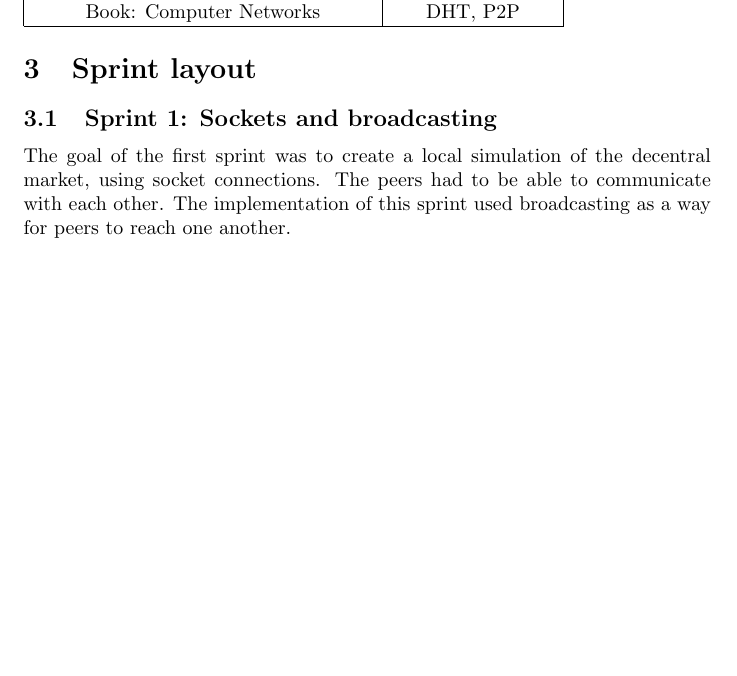
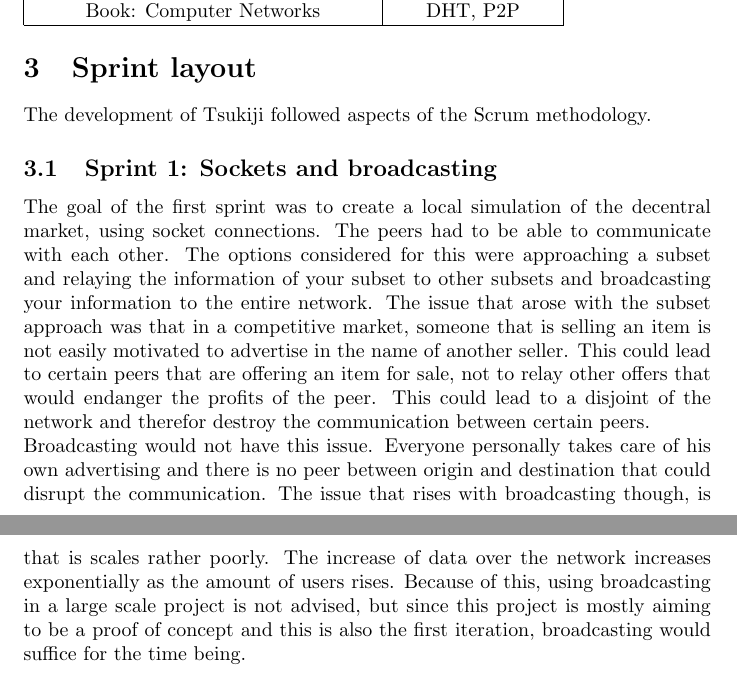
Before and after one commit to Tribler/decentral-market, a LaTeX paper (Docs/tex/Process Report.tex): part of the page before the commit and two parts of pages 1 and 2 of 2 after it, the two joined at a grey line, cut so that both start at the same text, the shorter picture padded with empty space. Compiled offline with pdfLaTeX.

Commit message:
First sprint documented

```diff
--- a/Docs/tex/Process Report.tex
+++ b/Docs/tex/Process Report.tex
@@ -29,6 +29,9 @@
  \hline
 \end{tabular}
 \section{Sprint layout}
+The development of Tsukiji followed aspects of the Scrum methodology.
 \subsection{Sprint 1: Sockets and broadcasting}
-The goal of the first sprint was to create a local simulation of the decentral market, using socket connections. The peers had to be able to communicate with each other. The implementation of this sprint used broadcasting as a way for peers to reach one another.
+The goal of the first sprint was to create a local simulation of the decentral market, using socket connections. The peers had to be able to communicate with each other. The options considered for this were approaching a subset and relaying the information of your subset to other subsets and broadcasting your information to the entire network. The issue that arose with the subset approach was that in a competitive market, someone that is selling an item is not easily motivated to advertise in the name of another seller. This could lead to certain peers that are offering an item for sale, not to relay other offers that would endanger the profits of the peer. This could lead to a disjoint of the network and therefor destroy the communication between certain peers. \\
+Broadcasting would not have this issue. Everyone personally takes care of his own advertising and there is no peer between origin and destination that could disrupt the communication. The issue that rises with broadcasting though, is that is scales rather poorly. The increase of data over the network increases exponentially as the amount of users rises. Because of this, using broadcasting in a large scale project is not advised, but since this project is mostly aiming to be a proof of concept and this is also the first iteration, broadcasting would suffice for the time being.
+
 \end{document}
```
Also changed, not shown: Docs/tex/Process Report.pdf, 3 other files.
